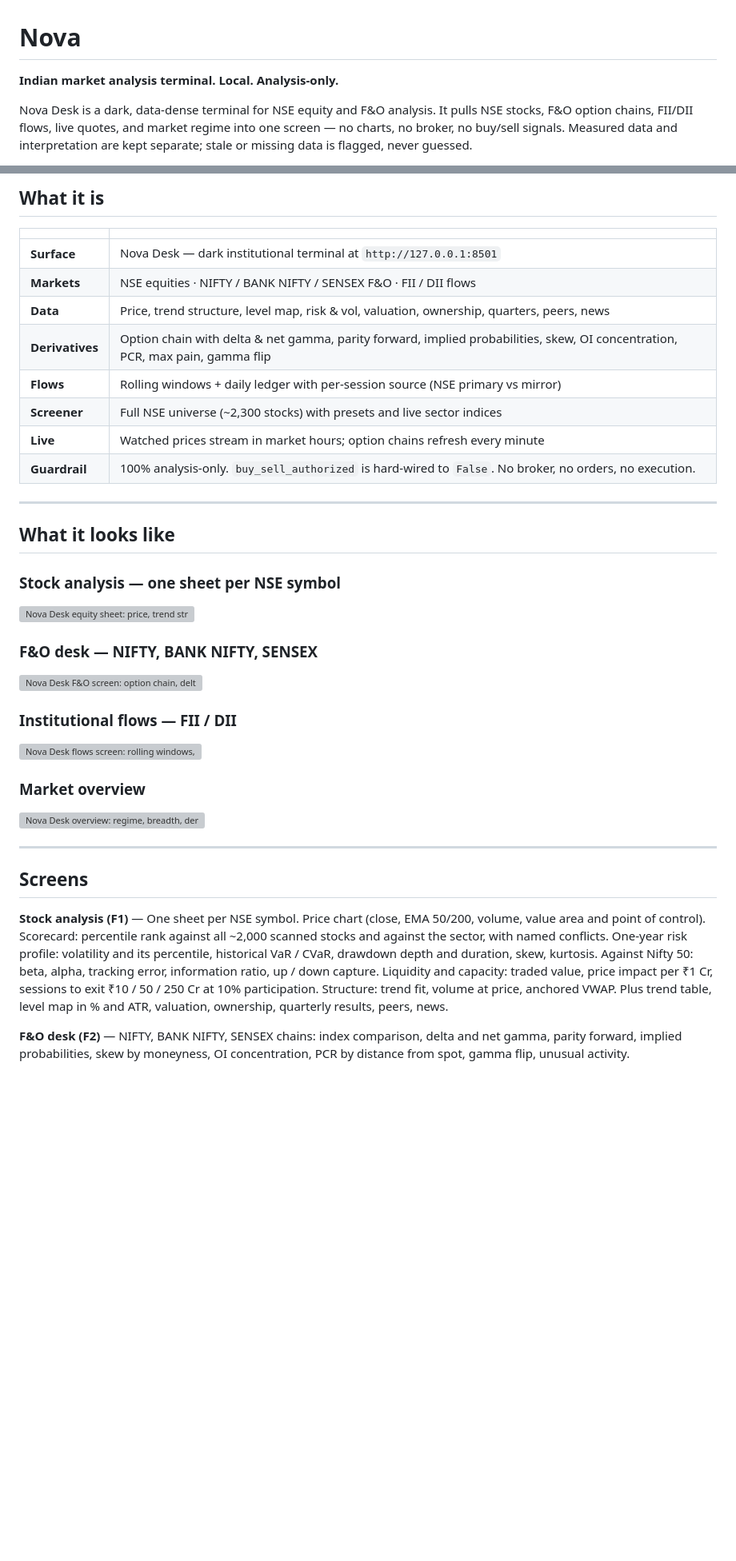
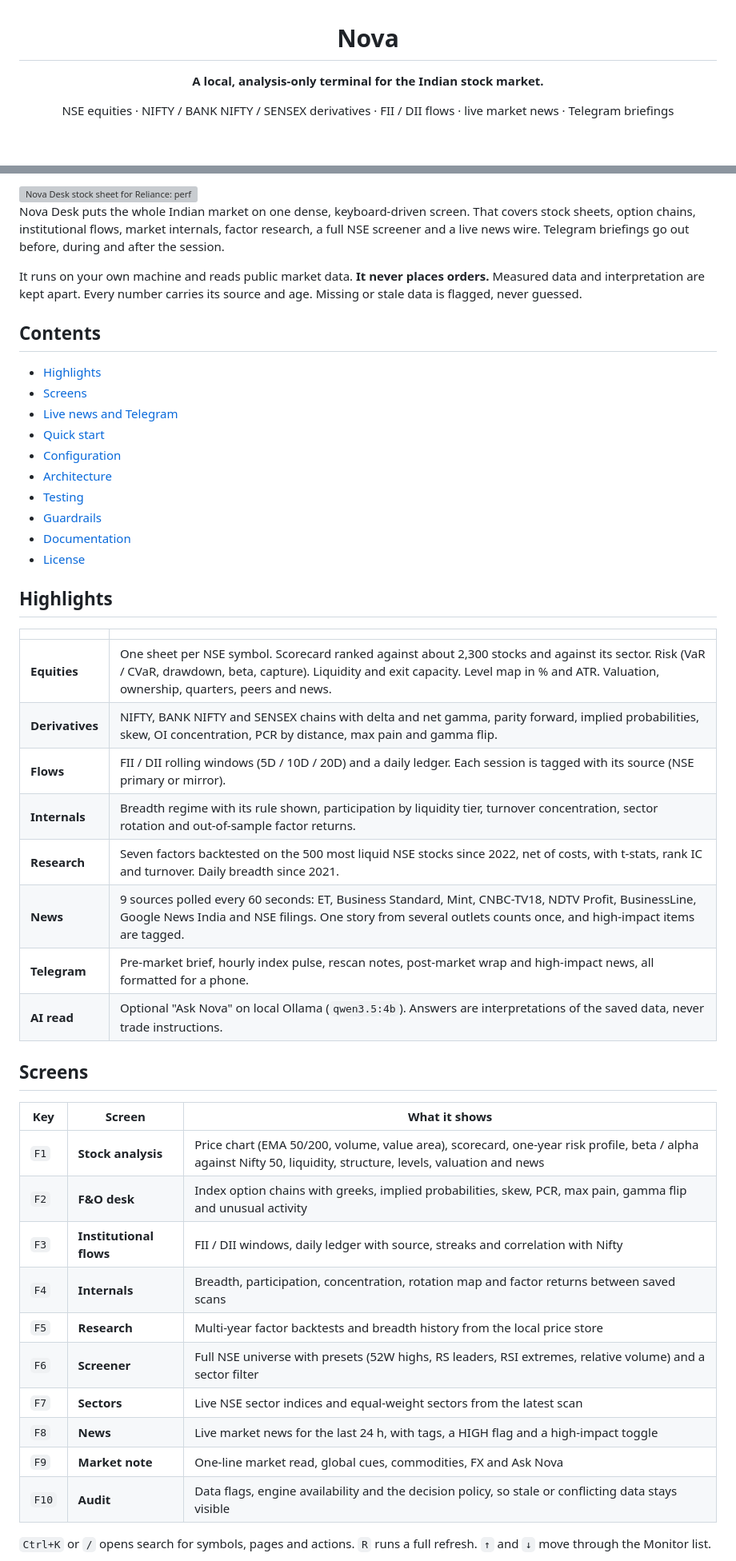
Before and after one commit to benalanirudh-pixel/nova, a Markdown page: README.md, 2 parts joined by grey strips. Shown at 80% size. GitHub-like rendering; blank space fills up the shorter version; grey boxes are pictures that could not be loaded.

```diff
--- a/README.md
+++ b/README.md
@@ -1,6 +3,6 @@
 # Nova
 
-**Indian market analysis terminal. Local. Analysis-only.**
+**A local, analysis-only terminal for the Indian stock market.**
 
-Nova Desk is a dark, data-dense terminal for NSE equity and F&O analysis. It pulls NSE stocks, F&O option chains, FII/DII flows, live quotes, and market regime into one screen — no charts, no broker, no buy/sell signals. Measured data and interpretation are kept separate; stale or missing data is flagged, never guessed.
+NSE equities · NIFTY / BANK NIFTY / SENSEX derivatives · FII / DII flows · live market news · Telegram briefings
 
@@ -8,38 +15,52 @@ Nova Desk is a dark, data-dense terminal for NSE equity and F&O analysis. It pul
 
-## What it is
+</div>
+
+<img src="docs/screenshots/stock.png" alt="Nova Desk stock sheet for Reliance: performance against Nifty, trend structure, level map, risk and volatility, valuation and Nova read" width="100%">
+
+Nova Desk puts the whole Indian market on one dense, keyboard-driven screen. That covers stock sheets, option chains, institutional flows, market internals, factor research, a full NSE screener and a live news wire. Telegram briefings go out before, during and after the session.
+
+It runs on your own machine and reads public market data. **It never places orders.** Measured data and interpretation are kept apart. Every number carries its source and age. Missing or stale data is flagged, never guessed.
+
+## Contents
+
+- [Highlights](#highlights)
+- [Screens](#screens)
+- [Live news and Telegram](#live-news-and-telegram)
+- [Quick start](#quick-start)
+- [Configuration](#configuration)
+- [Architecture](#architecture)
+- [Testing](#testing)
+- [Guardrails](#guardrails)
+- [Documentation](#documentation)
+- [License](#license)
+
+## Highlights
 
 | | |
 |---|---|
-| **Surface** | Nova Desk — dark institutional terminal at `http://127.0.0.1:8501` |
-| **Markets** | NSE equities · NIFTY / BANK NIFTY / SENSEX F&O · FII / DII flows |
-| **Data** | Price, trend structure, level map, risk & vol, valuation, ownership, quarters, peers, news |
-| **Derivatives** | Option chain with delta & net gamma, parity forward, implied probabilities, skew, OI concentration, PCR, max pain, gamma flip |
-| **Flows** | Rolling windows + daily ledger with per-session source (NSE primary vs mirror) |
-| **Screener** | Full NSE universe (~2,300 stocks) with presets and live sector indices |
-| **Live** | Watched prices stream in market hours; option chains refresh every minute |
-| **Guardrail** | 100% analysis-only. `buy_sell_authorized` is hard-wired to `False`. No broker, no orders, no execution. |
-
----
-
-## What it looks like
-
-### Stock analysis — one sheet per NSE symbol
-<img src="docs/screenshots/stock.png" alt="Nova Desk equity sheet: price, trend structure, level map, risk, valuation, assessment" width="100%">
-
-### F&O desk — NIFTY, BANK NIFTY, SENSEX
-<img src="docs/screenshots/fno.png" alt="Nova Desk F&O screen: option chain, delta, net gamma, implied probabilities" width="100%">
-
-### Institutional flows — FII / DII
-<img src="docs/screenshots/flows.png" alt="Nova Desk flows screen: rolling windows, daily ledger, source attribution" width="100%">
-
-### Market overview
-<img src="docs/screenshots/overview.png" alt="Nova Desk overview: regime, breadth, derivatives, sectors" width="100%">
-
----
+| **Equities** | One sheet per NSE symbol. Scorecard ranked against about 2,300 stocks and against its sector. Risk (VaR / CVaR, drawdown, beta, capture). Liquidity and exit capacity. Level map in % and ATR. Valuation, ownership, quarters, peers and news. |
+| **Derivatives** | NIFTY, BANK NIFTY and SENSEX chains with delta and net gamma, parity forward, implied probabilities, skew, OI concentration, PCR by distance, max pain and gamma flip. |
+| **Flows** | FII / DII rolling windows (5D / 10D / 20D) and a daily ledger. Each session is tagged with its source (NSE primary or mirror). |
+| **Internals** | Breadth regime with its rule shown, participation by liquidity tier, turnover concentration, sector rotation and out-of-sample factor returns. |
+| **Research** | Seven factors backtested on the 500 most liquid NSE stocks since 2022, net of costs, with t-stats, rank IC and turnover. Daily breadth since 2021. |
+| **News** | 9 sources polled every 60 seconds: ET, Business Standard, Mint, CNBC-TV18, NDTV Profit, BusinessLine, Google News India and NSE filings. One story from several outlets counts once, and high-impact items are tagged. |
+| **Telegram** | Pre-market brief, hourly index pulse, rescan notes, post-market wrap and high-impact news, all formatted for a phone. |
+| **AI read** | Optional "Ask Nova" on local Ollama (`qwen3.5:4b`). Answers are interpretations of the saved data, never trade instructions. |
 
 ## Screens
 
-**Stock analysis (F1)** — One sheet per NSE symbol. Price chart (close, EMA 50/200, volume, value area and point of control). Scorecard: percentile rank against all ~2,000 scanned stocks and against the sector, with named conflicts. One-year risk profile: volatility and its percentile, historical VaR / CVaR, drawdown depth and duration, skew, kurtosis. Against Nifty 50: beta, alpha, tracking error, information ratio, up / down capture. Liquidity and capacity: traded value, price impact per ₹1 Cr, sessions to exit ₹10 / 50 / 250 Cr at 10% participation. Structure: trend fit, volume at price, anchored VWAP. Plus trend table, level map in % and ATR, valuation, ownership, quarterly results, peers, news.
+| Key | Screen | What it shows |
+|---|---|---|
+| `F1` | **Stock analysis** | Price chart (EMA 50/200, volume, value area), scorecard, one-year risk profile, beta / alpha against Nifty 50, liquidity, structure, levels, valuation and news |
+| `F2` | **F&O desk** | Index option chains with greeks, implied probabilities, skew, PCR, max pain, gamma flip and unusual activity |
+| `F3` | **Institutional flows** | FII / DII windows, daily ledger with source, streaks and correlation with Nifty |
+| `F4` | **Internals** | Breadth, participation, concentration, rotation map and factor returns between saved scans |
+| `F5` | **Research** | Multi-year factor backtests and breadth history from the local price store |
+| `F6` | **Screener** | Full NSE universe with presets (52W highs, RS leaders, RSI extremes, relative volume) and a sector filter |
+| `F7` | **Sectors** | Live NSE sector indices and equal-weight sectors from the latest scan |
+| `F8` | **News** | Live market news for the last 24 h, with tags, a HIGH flag and a high-impact toggle |
+| `F9` | **Market note** | One-line market read, global cues, commodities, FX and Ask Nova |
+| `F10` | **Audit** | Data flags, engine availability and the decision policy, so stale or conflicting data stays visible |
 
-**F&O desk (F2)** — NIFTY, BANK NIFTY, SENSEX chains: index comparison, delta and net gamma, parity forward, implied probabilities, skew by moneyness, OI concentration, PCR by distance from spot, gamma flip, unusual activity.
+`Ctrl+K` or `/` opens search for symbols, pages and actions. `R` runs a full refresh. `↑` and `↓` move through the Monitor list.
 
```
Also changed, not shown: other parts of README.md (+125 -66 lines), docs/screenshots/news.png (added).
